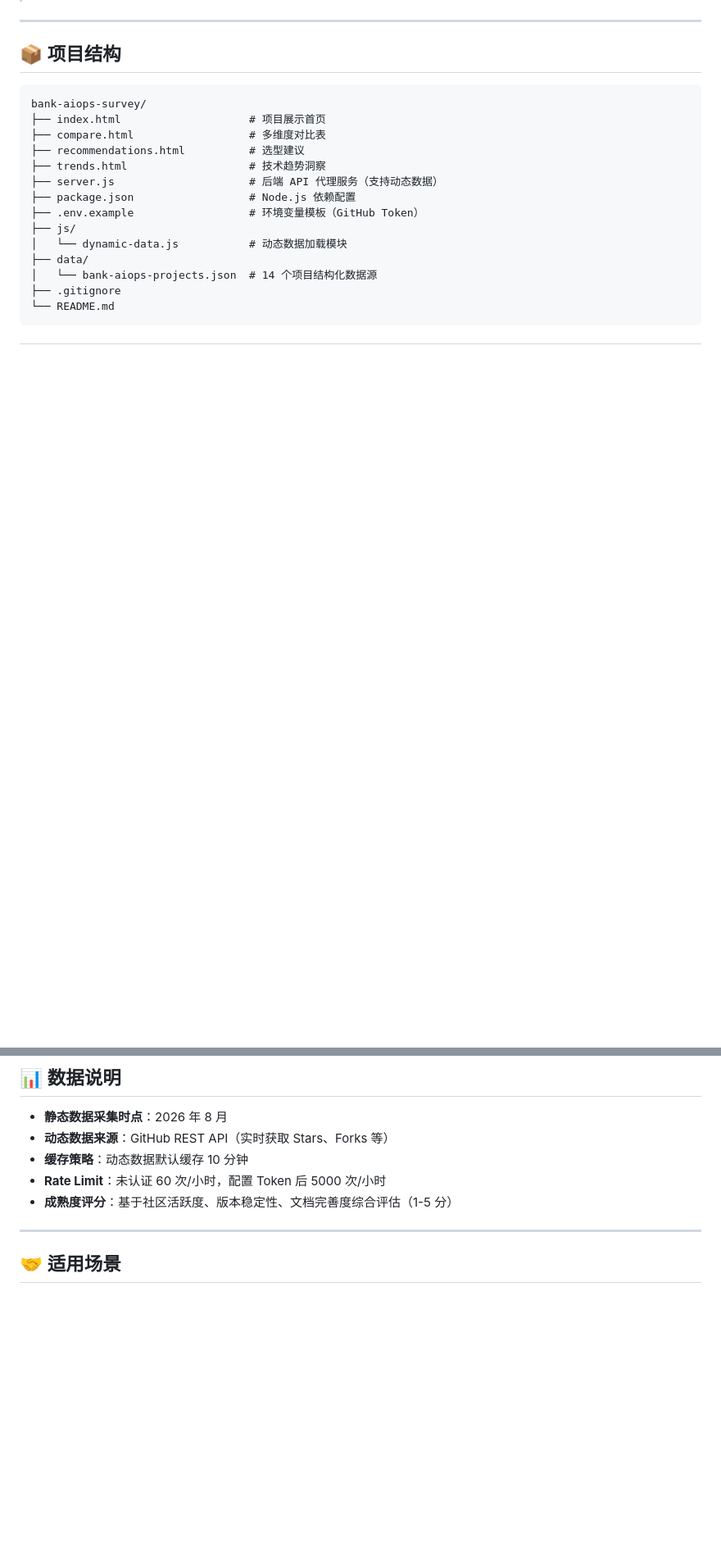
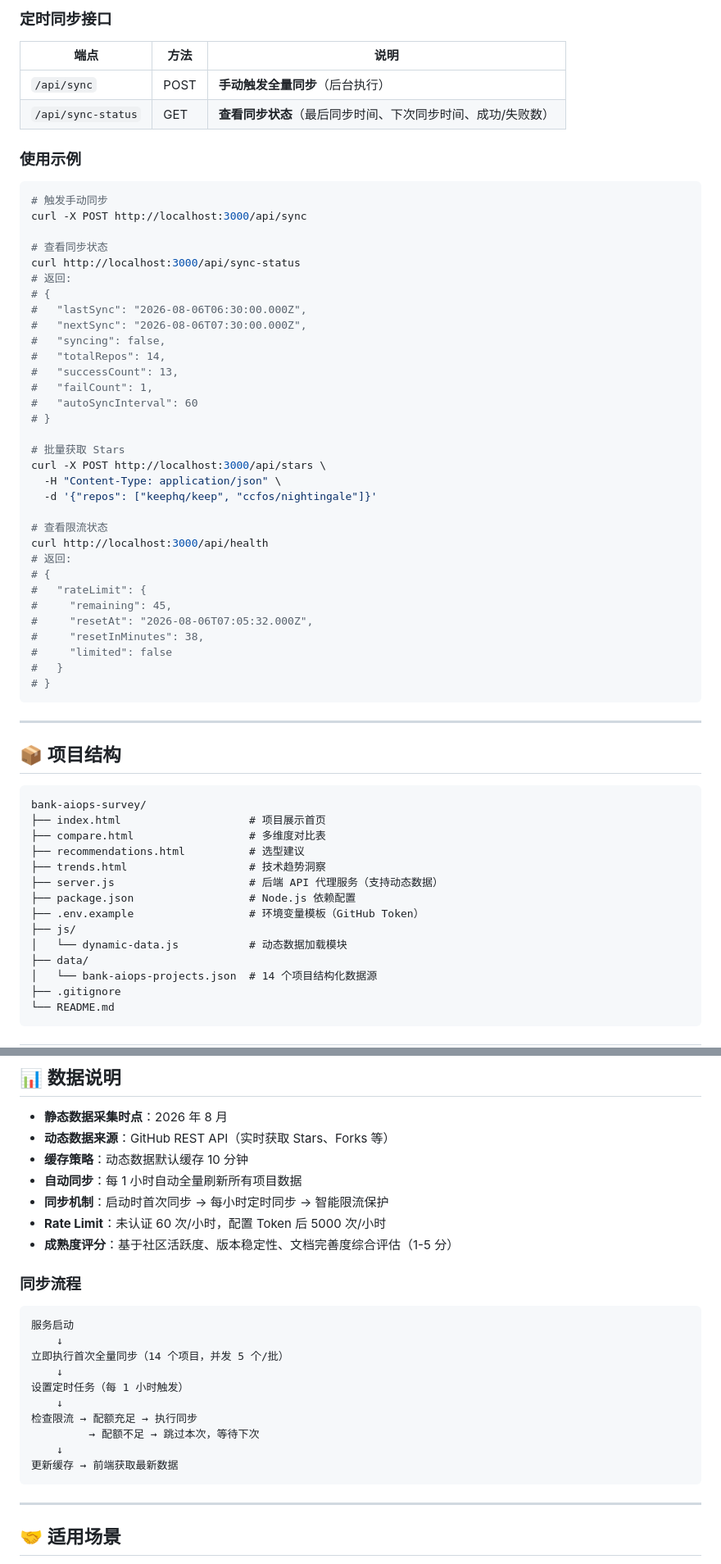
Before and after one commit to Mq-Tse/bank-aiops-survey, a Markdown page: README.md, 2 parts joined by grey strips. Shown at 82% size. Rendered like a GitHub page; blank space fills up the shorter version.

Commit message:
docs: 更新 README - 添加定时同步和 API 文档
- 添加 API 文档章节（动态数据接口、定时同步接口）
- 添加 curl 使用示例
- 更新快速开始部分说明定时同步特性
- 添加同步流程图示
- 更新数据说明部分

````diff
--- a/README.md
+++ b/README.md
@@ -217,3 +235,46 @@ node server.js
+### 定时同步接口
+
+| 端点 | 方法 | 说明 |
+|------|------|------|
+| `/api/sync` | POST | **手动触发全量同步**（后台执行） |
+| `/api/sync-status` | GET | **查看同步状态**（最后同步时间、下次同步时间、成功/失败数） |
+
+### 使用示例
+
+```bash
+# 触发手动同步
+curl -X POST http://localhost:3000/api/sync
+
+# 查看同步状态
+curl http://localhost:3000/api/sync-status
+# 返回:
+# {
+#   "lastSync": "2026-08-06T06:30:00.000Z",
+#   "nextSync": "2026-08-06T07:30:00.000Z",
+#   "syncing": false,
+#   "totalRepos": 14,
+#   "successCount": 13,
+#   "failCount": 1,
+#   "autoSyncInterval": 60
+# }
+
+# 批量获取 Stars
+curl -X POST http://localhost:3000/api/stars \
+  -H "Content-Type: application/json" \
+  -d '{"repos": ["keephq/keep", "ccfos/nightingale"]}'
+
+# 查看限流状态
+curl http://localhost:3000/api/health
+# 返回:
+# {
+#   "rateLimit": {
+#     "remaining": 45,
+#     "resetAt": "2026-08-06T07:05:32.000Z",
+#     "resetInMinutes": 38,
+#     "limited": false
+#   }
+# }
+```
 
 ---
 
@@ -284,8 +345,25 @@ bank-aiops-survey/
 - **静态数据采集时点**：2026 年 8 月
 - **动态数据来源**：GitHub REST API（实时获取 Stars、Forks 等）
 - **缓存策略**：动态数据默认缓存 10 分钟
+- **自动同步**：每 1 小时自动全量刷新所有项目数据
+- **同步机制**：启动时首次同步 → 每小时定时同步 → 智能限流保护
 - **Rate Limit**：未认证 60 次/小时，配置 Token 后 5000 次/小时
 - **成熟度评分**：基于社区活跃度、版本稳定性、文档完善度综合评估（1-5 分）
+
+### 同步流程
+
+```
+服务启动
+    ↓
+立即执行首次全量同步（14 个项目，并发 5 个/批）
+    ↓
+设置定时任务（每 1 小时触发）
+    ↓
+检查限流 → 配额充足 → 执行同步
+         → 配额不足 → 跳过本次，等待下次
+    ↓
+更新缓存 → 前端获取最新数据
+```
 
 ---
 
````
Also changed, not shown: other parts of README.md (+19 -1 lines).
